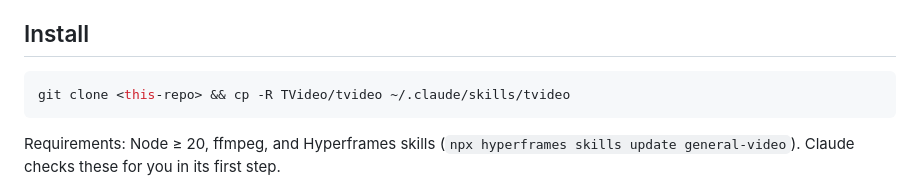
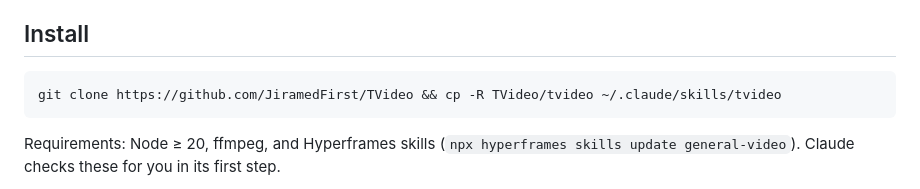
Before and after one commit to JiramedFirst/TVideo, a Markdown page: README.md, the part around the change. Drawn GitHub-style.

Commit message:
docs: real clone URL in install steps
Co-Authored-By: Claude Opus 5.5 <noreply@anthropic.com>

````diff
--- a/README.md
+++ b/README.md
@@ -18,7 +18,7 @@ Re-recording after a UI change is one command per clip — the edit is generated
 ## Install
 
 ```bash
-git clone <this-repo> && cp -R TVideo/tvideo ~/.claude/skills/tvideo
+git clone https://github.com/JiramedFirst/TVideo && cp -R TVideo/tvideo ~/.claude/skills/tvideo
 ```
 
 Requirements: Node ≥ 20, ffmpeg, and Hyperframes skills (`npx hyperframes skills update general-video`). Claude checks these for you in its first step.
````
